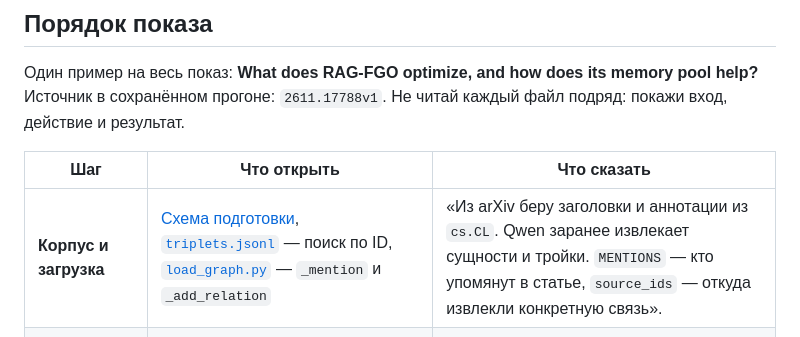
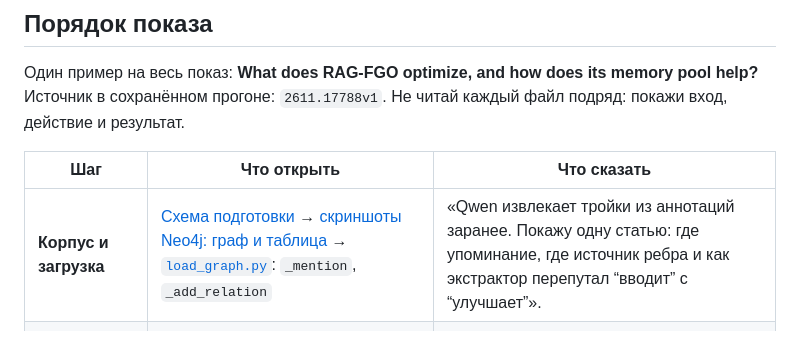
Before and after one commit to P0dp1vass/graphrag-papers-review, a Markdown page: README.md, the part around the change. GitHub-like rendering.

```diff
--- a/README.md
+++ b/README.md
@@ -10,7 +10,7 @@
 
 | Шаг | Что открыть | Что сказать |
 |---|---|---|
-| **Корпус и загрузка** | [Схема подготовки](diagrams/00-prepare.svg), [`triplets.jsonl`](data/triplets.jsonl) — поиск по ID, [`load_graph.py`](code/load_graph.py) — `_mention` и `_add_relation` | «Из arXiv беру заголовки и аннотации из `cs.CL`. Qwen заранее извлекает сущности и тройки. `MENTIONS` — кто упомянут в статье, `source_ids` — откуда извлекли конкретную связь». |
+| **Корпус и загрузка** | [Схема подготовки](diagrams/00-prepare.svg) → [скриншоты Neo4j: граф и таблица](RESULTS_RU.md#что-получилось-при-извлечении) → [`load_graph.py`](code/load_graph.py): `_mention`, `_add_relation` | «Qwen извлекает тройки из аннотаций заранее. Покажу одну статью: где упоминание, где источник ребра и как экстрактор перепутал “вводит” с “улучшает”». |
 | **Вход API** | [`app.py`](code/app.py) — `AskRequest`, `AskResponse`, `lifespan`, `ask_endpoint` | «FastAPI принимает JSON и передаёт вопрос в `qa.ask`. До `yield` проверяется Neo4j и загружается MiniLM. Драйвер не создаётся заново для каждого вопроса». |
 | **Поиск статей** | [Схема запроса](diagrams/01-request.svg), [`qa.py`](code/qa.py) — `prepare_context`, [`retrieval.py`](code/retrieval.py) — `retrieve_papers` и `rank_candidates` | «Вектор ищет по смыслу. Название `RAG-FGO` дополнительно ищется в заголовках. По ID удаляю дубли, совпавшее название важнее косинусного балла». |
 | **Связи и ответ** | [`qa.py`](code/qa.py) — оба условия `WHERE` в `graph_context`, затем `build_prompt` | «Берём связь, только если источник — одна из найденных статей. Аннотация — первичный текст, связь — подсказка. Граф не добавляет новые статьи». |
```
Also changed, not shown: RESULTS_RU.md (+20 -2 lines), screenshots/neo4j-rag-fgo-graph.png (added), screenshots/neo4j-rag-fgo-table.png (added).
